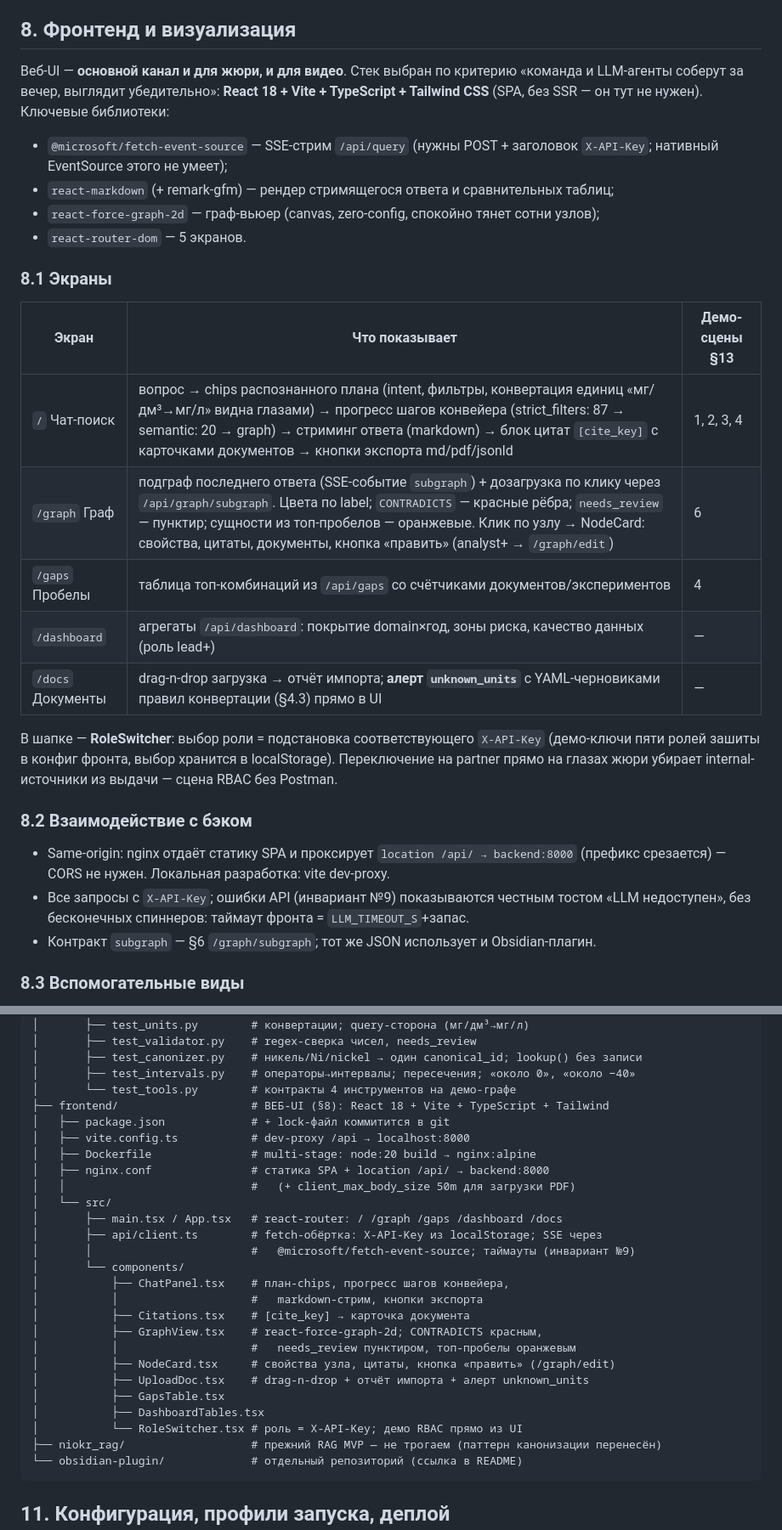
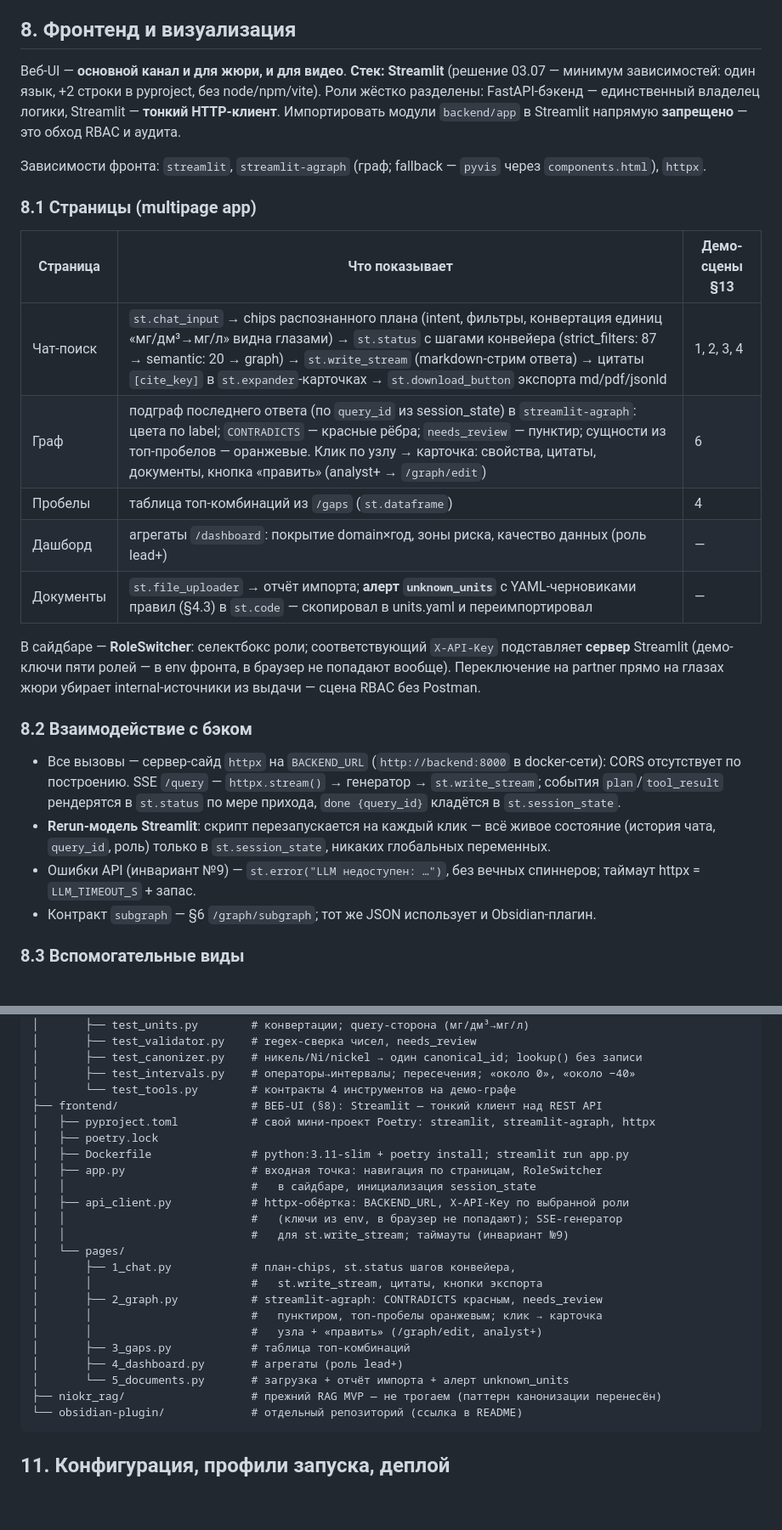
Before and after one commit to RudenkoAD/NORNICKEL, a Markdown page: ARCHITECTURE.md, 2 parts joined by grey strips. Shown at 85% size. Drawn GitHub-style; blank space fills up the shorter version.

Commit message:
front to streamlit

````diff
--- a/ARCHITECTURE.md
+++ b/ARCHITECTURE.md
@@ -420,28 +420,27 @@ Neo4j Community не имеет RBAC (Enterprise-фича) — разграни
 
 ## 8. Фронтенд и визуализация
 
-Веб-UI — **основной канал и для жюри, и для видео**. Стек выбран по критерию «команда и LLM-агенты соберут за вечер, выглядит убедительно»: **React 18 + Vite + TypeScript + Tailwind CSS** (SPA, без SSR — он тут не нужен). Ключевые библиотеки:
-- `@microsoft/fetch-event-source` — SSE-стрим `/api/query` (нужны POST + заголовок `X-API-Key`; нативный EventSource этого не умеет);
-- `react-markdown` (+ remark-gfm) — рендер стримящегося ответа и сравнительных таблиц;
-- `react-force-graph-2d` — граф-вьюер (canvas, zero-config, спокойно тянет сотни узлов);
-- `react-router-dom` — 5 экранов.
+Веб-UI — **основной канал и для жюри, и для видео**. **Стек: Streamlit** (решение 03.07 — минимум зависимостей: один язык, +2 строки в pyproject, без node/npm/vite). Роли жёстко разделены: FastAPI-бэкенд — единственный владелец логики, Streamlit — **тонкий HTTP-клиент**. Импортировать модули `backend/app` в Streamlit напрямую **запрещено** — это обход RBAC и аудита.
 
-### 8.1 Экраны
+Зависимости фронта: `streamlit`, `streamlit-agraph` (граф; fallback — `pyvis` через `components.html`), `httpx`.
 
-| Экран | Что показывает | Демо-сцены §13 |
+### 8.1 Страницы (multipage app)
+
+| Страница | Что показывает | Демо-сцены §13 |
 |---|---|---|
-| `/` Чат-поиск | вопрос → chips распознанного плана (intent, фильтры, конвертация единиц «мг/дм³→мг/л» видна глазами) → прогресс шагов конвейера (strict_filters: 87 → semantic: 20 → graph) → стриминг ответа (markdown) → блок цитат `[cite_key]` с карточками документов → кнопки экспорта md/pdf/jsonld | 1, 2, 3, 4 |
-| `/graph` Граф | подграф последнего ответа (SSE-событие `subgraph`) + дозагрузка по клику через `/api/graph/subgraph`. Цвета по label; `CONTRADICTS` — красные рёбра; `needs_review` — пунктир; сущности из топ-пробелов — оранжевые. Клик по узлу → NodeCard: свойства, цитаты, документы, кнопка «править» (analyst+ → `/graph/edit`) | 6 |
-| `/gaps` Пробелы | таблица топ-комбинаций из `/api/gaps` со счётчиками документов/экспериментов | 4 |
-| `/dashboard` | агрегаты `/api/dashboard`: покрытие domain×год, зоны риска, качество данных (роль lead+) | — |
-| `/docs` Документы | drag-n-drop загрузка → отчёт импорта; **алерт `unknown_units`** с YAML-черновиками правил конвертации (§4.3) прямо в UI | — |
+| Чат-поиск | `st.chat_input` → chips распознанного плана (intent, фильтры, конвертация единиц «мг/дм³→мг/л» видна глазами) → `st.status` с шагами конвейера (strict_filters: 87 → semantic: 20 → graph) → `st.write_stream` (markdown-стрим ответа) → цитаты `[cite_key]` в `st.expander`-карточках → `st.download_button` экспорта md/pdf/jsonld | 1, 2, 3, 4 |
+| Граф | подграф последнего ответа (по `query_id` из session_state) в `streamlit-agraph`: цвета по label; `CONTRADICTS` — красные рёбра; `needs_review` — пунктир; сущности из топ-пробелов — оранжевые. Клик по узлу → карточка: свойства, цитаты, документы, кнопка «править» (analyst+ → `/graph/edit`) | 6 |
+| Пробелы | таблица топ-комбинаций из `/gaps` (`st.dataframe`) | 4 |
+| Дашборд | агрегаты `/dashboard`: покрытие domain×год, зоны риска, качество данных (роль lead+) | — |
+| Документы | `st.file_uploader` → отчёт импорта; **алерт `unknown_units`** с YAML-черновиками правил (§4.3) в `st.code` — скопировал в units.yaml и переимпортировал | — |
 
-В шапке — **RoleSwitcher**: выбор роли = подстановка соответствующего `X-API-Key` (демо-ключи пяти ролей зашиты в конфиг фронта, выбор хранится в localStorage). Переключение на partner прямо на глазах жюри убирает internal-источники из выдачи — сцена RBAC без Postman.
+В сайдбаре — **RoleSwitcher**: селектбокс роли; соответствующий `X-API-Key` подставляет **сервер** Streamlit (демо-ключи пяти ролей — в env фронта, в браузер не попадают вообще). Переключение на partner прямо на глазах жюри убирает internal-источники из выдачи — сцена RBAC без Postman.
 
 ### 8.2 Взаимодействие с бэком
 
-- Same-origin: nginx отдаёт статику SPA и проксирует `location /api/ → backend:8000` (префикс срезается) — CORS не нужен. Локальная разработка: vite dev-proxy.
-- Все запросы с `X-API-Key`; ошибки API (инвариант №9) показываются честным тостом «LLM недоступен», без бесконечных спиннеров: таймаут фронта = `LLM_TIMEOUT_S`+запас.
+- Все вызовы — сервер-сайд `httpx` на `BACKEND_URL` (`http://backend:8000` в docker-сети): CORS отсутствует по построению. SSE `/query` — `httpx.stream()` → генератор → `st.write_stream`; события `plan`/`tool_result` рендерятся в `st.status` по мере прихода, `done {query_id}` кладётся в `st.session_state`.
+- **Rerun-модель Streamlit**: скрипт перезапускается на каждый клик — всё живое состояние (история чата, `query_id`, роль) только в `st.session_state`, никаких глобальных переменных.
+- Ошибки API (инвариант №9) — `st.error("LLM недоступен: …")`, без вечных спиннеров; таймаут httpx = `LLM_TIMEOUT_S` + запас.
 - Контракт `subgraph` — §6 `/graph/subgraph`; тот же JSON использует и Obsidian-плагин.
 
 ### 8.3 Вспомогательные виды
@@ -544,27 +543,24 @@ NORNICKEL/
 │       ├── test_canonizer.py    # никель/Ni/nickel → один canonical_id; lookup() без записи
 │       ├── test_intervals.py    # операторы→интервалы; пересечения; «около 0», «около −40»
 │       └── test_tools.py        # контракты 4 инструментов на демо-графе
-├── frontend/                    # ВЕБ-UI (§8): React 18 + Vite + TypeScript + Tailwind
-│   ├── package.json             # + lock-файл коммитится в git
-│   ├── vite.config.ts           # dev-proxy /api → localhost:8000
-│   ├── Dockerfile               # multi-stage: node:20 build → nginx:alpine
-│   ├── nginx.conf               # статика SPA + location /api/ → backend:8000
-│   │                            #   (+ client_max_body_size 50m для загрузки PDF)
-│   └── src/
-│       ├── main.tsx / App.tsx   # react-router: / /graph /gaps /dashboard /docs
-│       ├── api/client.ts        # fetch-обёртка: X-API-Key из localStorage; SSE через
-│       │                        #   @microsoft/fetch-event-source; таймауты (инвариант №9)
-│       └── components/
-│           ├── ChatPanel.tsx    # план-chips, прогресс шагов конвейера,
-│           │                    #   markdown-стрим, кнопки экспорта
-│           ├── Citations.tsx    # [cite_key] → карточка документа
-│           ├── GraphView.tsx    # react-force-graph-2d; CONTRADICTS красным,
-│           │                    #   needs_review пунктиром, топ-пробелы оранжевым
-│           ├── NodeCard.tsx     # свойства узла, цитаты, кнопка «править» (/graph/edit)
-│           ├── UploadDoc.tsx    # drag-n-drop + отчёт импорта + алерт unknown_units
-│           ├── GapsTable.tsx
-│           ├── DashboardTables.tsx
-│           └── RoleSwitcher.tsx # роль = X-API-Key; демо RBAC прямо из UI
+├── frontend/                    # ВЕБ-UI (§8): Streamlit — тонкий клиент над REST API
+│   ├── pyproject.toml           # свой мини-проект Poetry: streamlit, streamlit-agraph, httpx
+│   ├── poetry.lock
+│   ├── Dockerfile               # python:3.11-slim + poetry install; streamlit run app.py
+│   ├── app.py                   # входная точка: навигация по страницам, RoleSwitcher
+│   │                            #   в сайдбаре, инициализация session_state
+│   ├── api_client.py            # httpx-обёртка: BACKEND_URL, X-API-Key по выбранной роли
+│   │                            #   (ключи из env, в браузер не попадают); SSE-генератор
+│   │                            #   для st.write_stream; таймауты (инвариант №9)
+│   └── pages/
+│       ├── 1_chat.py            # план-chips, st.status шагов конвейера,
+│       │                        #   st.write_stream, цитаты, кнопки экспорта
+│       ├── 2_graph.py           # streamlit-agraph: CONTRADICTS красным, needs_review
+│       │                        #   пунктиром, топ-пробелы оранжевым; клик → карточка
+│       │                        #   узла + «править» (/graph/edit, analyst+)
+│       ├── 3_gaps.py            # таблица топ-комбинаций
+│       ├── 4_dashboard.py       # агрегаты (роль lead+)
+│       └── 5_documents.py       # загрузка + отчёт импорта + алерт unknown_units
 ├── niokr_rag/                   # прежний RAG MVP — не трогаем (паттерн канонизации перенесён)
 └── obsidian-plugin/             # отдельный репозиторий (ссылка в README)
 ```
````
Also changed, not shown: other parts of ARCHITECTURE.md (+14 -14 lines).
